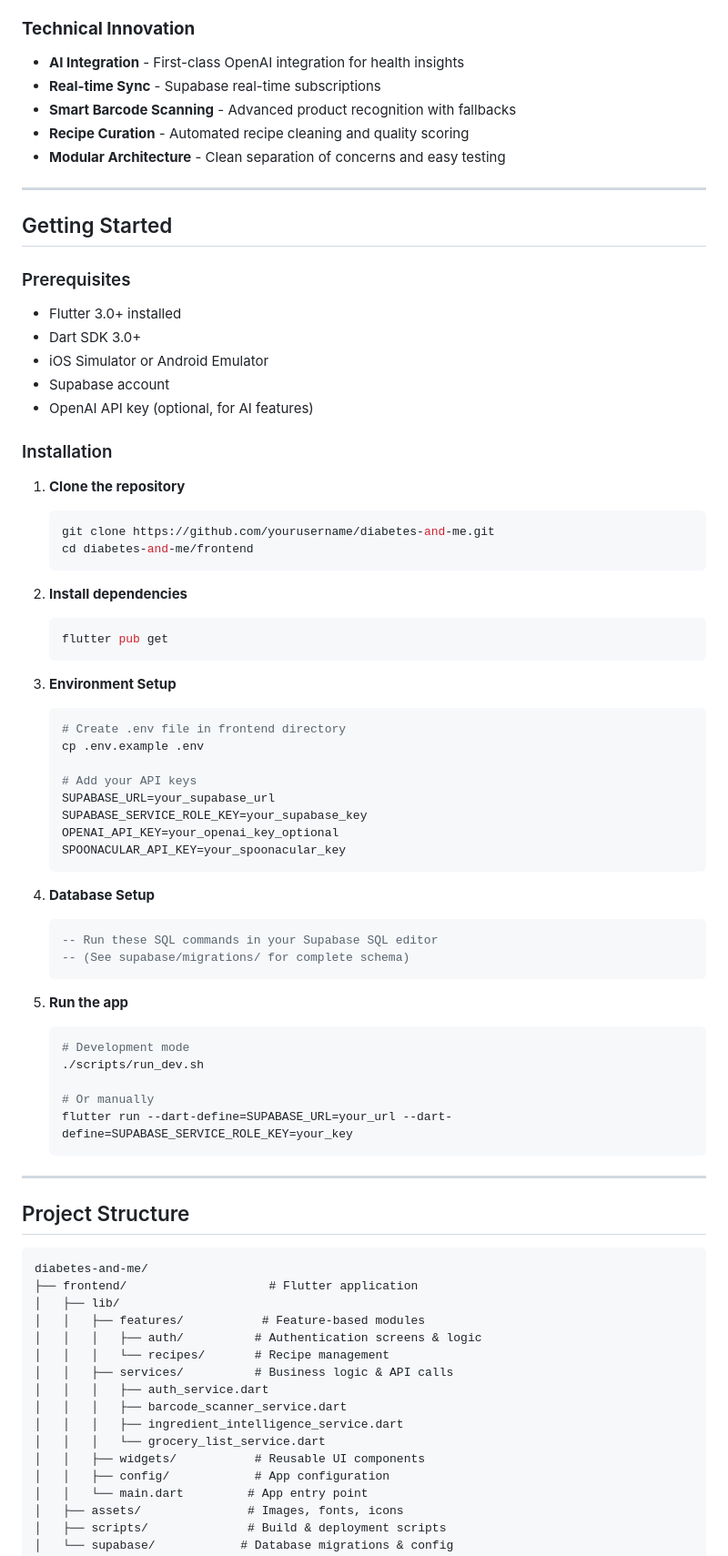
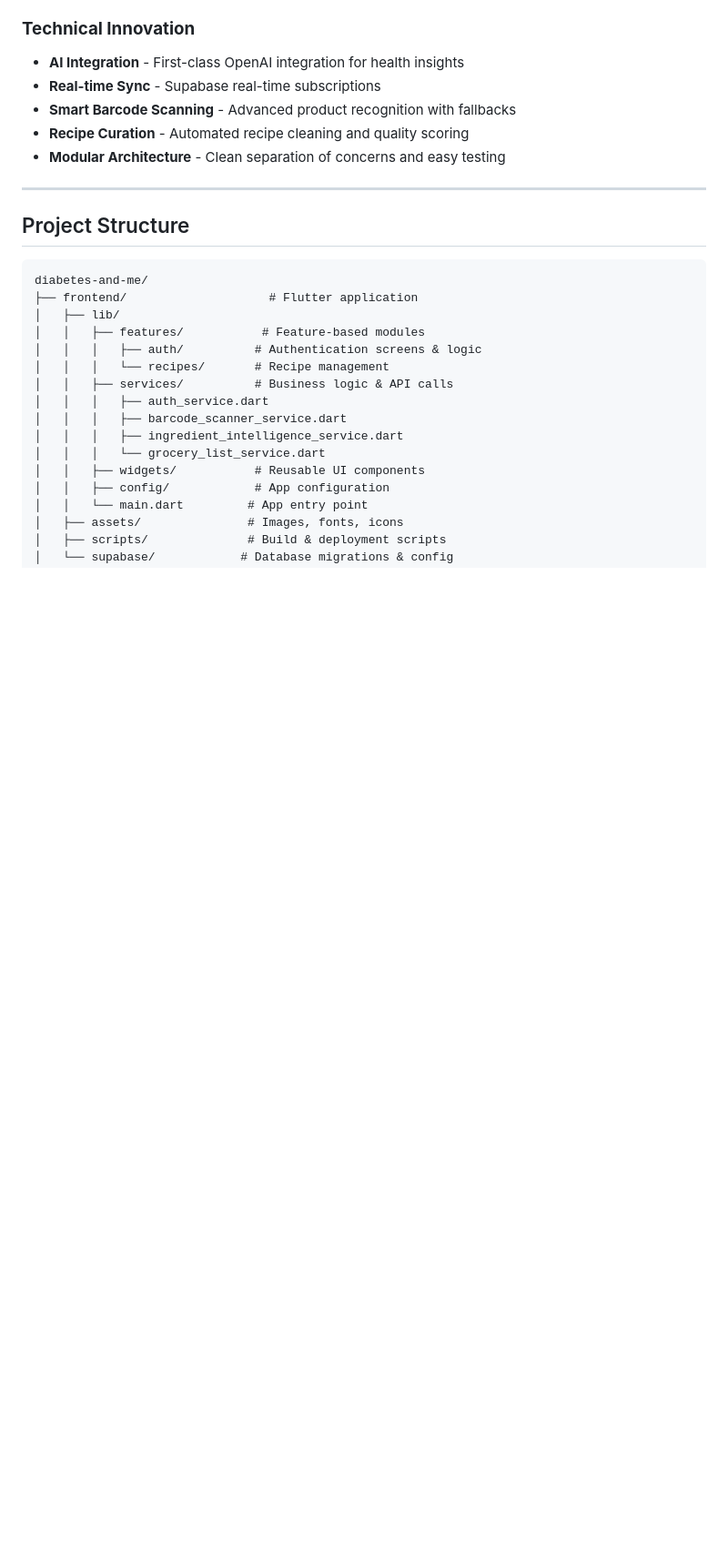
Before and after one commit to abhinavsrinivasan/diabetes-me, a Markdown page: README.md, the part around the change. Shown: that part at 91% size. Drawn GitHub-style; blank space fills up the shorter version.

````diff
--- a/README.md
+++ b/README.md
@@ -278,58 +278,6 @@ graph LR
 - **Modular Architecture** - Clean separation of concerns and easy testing
 
 ---
-
-## Getting Started
-
-### Prerequisites
-- Flutter 3.0+ installed
-- Dart SDK 3.0+
-- iOS Simulator or Android Emulator
-- Supabase account
-- OpenAI API key (optional, for AI features)
-
-### Installation
-
-1. **Clone the repository**
-   ```bash
-   git clone https://github.com/yourusername/diabetes-and-me.git
-   cd diabetes-and-me/frontend
-   ```
-
-2. **Install dependencies**
-   ```bash
-   flutter pub get
-   ```
-
-3. **Environment Setup**
-   ```bash
-   # Create .env file in frontend directory
-   cp .env.example .env
-
-   # Add your API keys
-   SUPABASE_URL=your_supabase_url
-   SUPABASE_SERVICE_ROLE_KEY=your_supabase_key
-   OPENAI_API_KEY=your_openai_key_optional
-   SPOONACULAR_API_KEY=your_spoonacular_key
-   ```
-
-4. **Database Setup**
-   ```sql
-   -- Run these SQL commands in your Supabase SQL editor
-   -- (See supabase/migrations/ for complete schema)
-   ```
-
-5. **Run the app**
-   ```bash
-   # Development mode
-   ./scripts/run_dev.sh
-
-   # Or manually
-   flutter run --dart-define=SUPABASE_URL=your_url --dart-define=SUPABASE_SERVICE_ROLE_KEY=your_key
-   ```
-
----
-
 ## Project Structure
 
 ```
````
